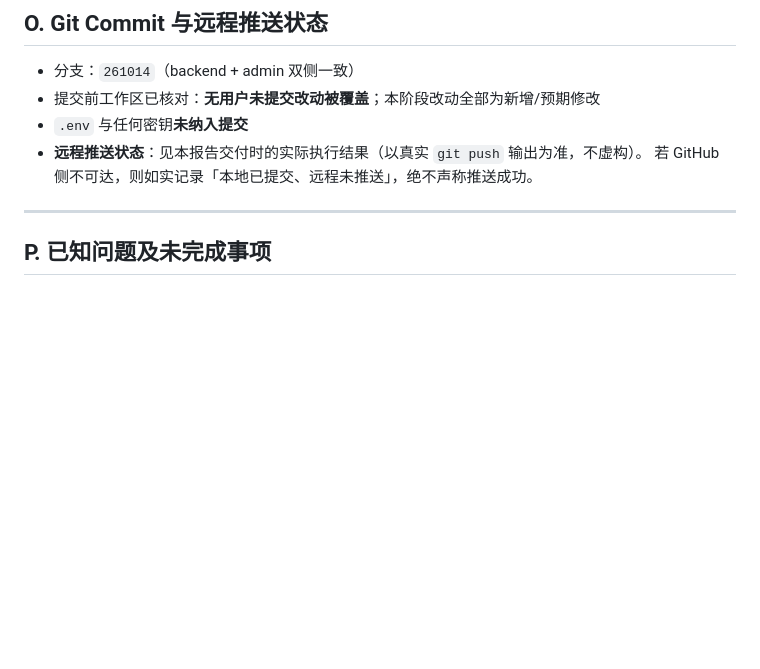
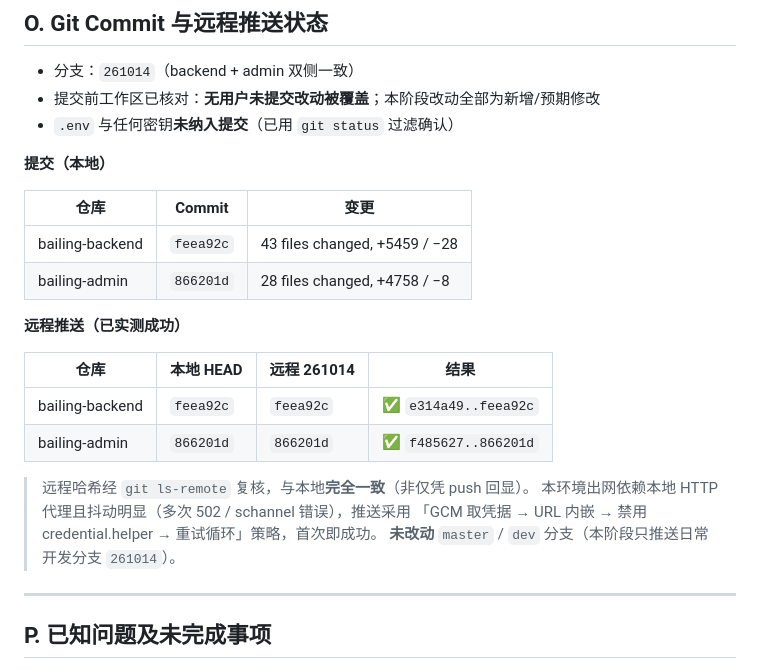
Before and after one commit to bailingsg/bailing-backend, a Markdown page: docs/PHASE-4.5-FINAL-REPORT.md, the part around the change. GitHub-like rendering; blank space fills up the shorter version.

Commit message:
docs: Phase 4.5 报告补充 Git 推送状态（远程哈希已复核）

```diff
--- a/docs/PHASE-4.5-FINAL-REPORT.md
+++ b/docs/PHASE-4.5-FINAL-REPORT.md
@@ -277,9 +277,26 @@ RFQ 的 `X-Admin-Token` 机制**完全未改动**。
 
 - 分支：`261014`（backend + admin 双侧一致）
 - 提交前工作区已核对：**无用户未提交改动被覆盖**；本阶段改动全部为新增/预期修改
-- `.env` 与任何密钥**未纳入提交**
-- **远程推送状态**：见本报告交付时的实际执行结果（以真实 `git push` 输出为准，不虚构）。
-  若 GitHub 侧不可达，则如实记录「本地已提交、远程未推送」，绝不声称推送成功。
+- `.env` 与任何密钥**未纳入提交**（已用 `git status` 过滤确认）
+
+**提交（本地）**
+
+| 仓库 | Commit | 变更 |
+| --- | --- | --- |
+| bailing-backend | `feea92c` | 43 files changed, +5459 / −28 |
+| bailing-admin | `866201d` | 28 files changed, +4758 / −8 |
+
+**远程推送（已实测成功）**
+
+| 仓库 | 本地 HEAD | 远程 261014 | 结果 |
+| --- | --- | --- | --- |
+| bailing-backend | `feea92c` | `feea92c` | ✅ `e314a49..feea92c` |
+| bailing-admin | `866201d` | `866201d` | ✅ `f485627..866201d` |
+
+> 远程哈希经 `git ls-remote` 复核，与本地**完全一致**（非仅凭 push 回显）。
+> 本环境出网依赖本地 HTTP 代理且抖动明显（多次 502 / schannel 错误），推送采用
+> 「GCM 取凭据 → URL 内嵌 → 禁用 credential.helper → 重试循环」策略，首次即成功。
+> **未改动** `master` / `dev` 分支（本阶段只推送日常开发分支 `261014`）。
 
 ---
 
```
